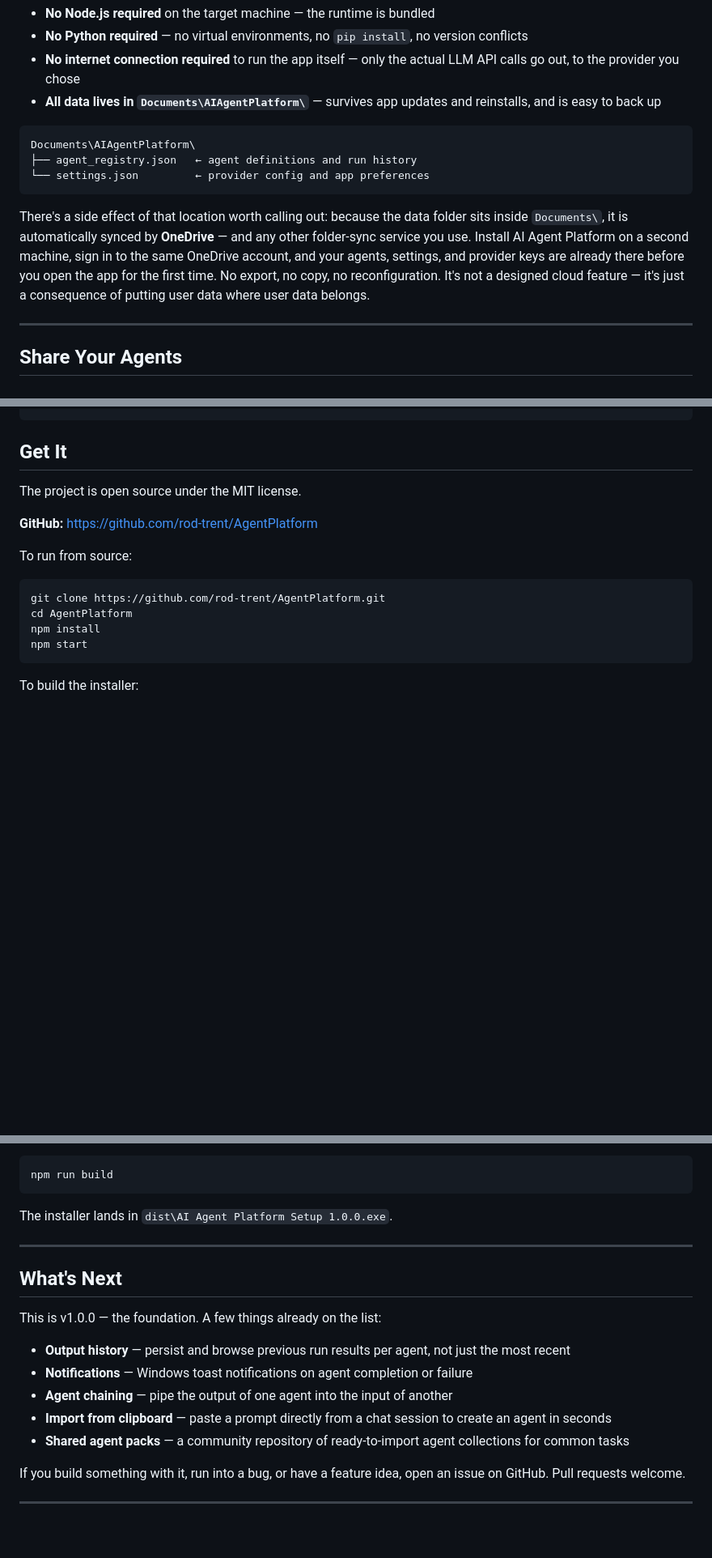
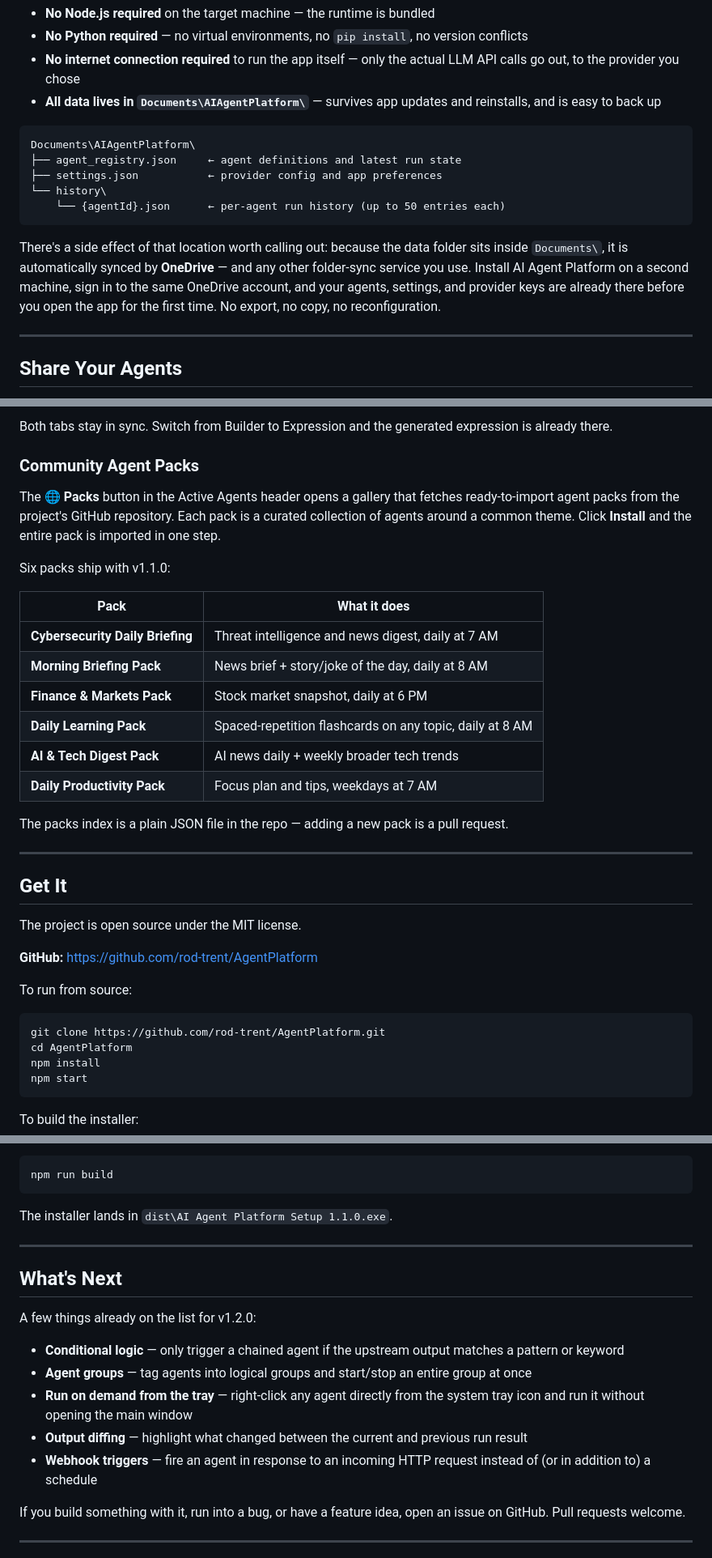
Before and after one commit to rod-trent/AgentPlatform, a Markdown page: BlogPost.md, 3 parts joined by grey strips. Shown at 81% size. Rendered like a GitHub page; blank space fills up the shorter version.

````diff
--- a/BlogPost.md
+++ b/BlogPost.md
@@ -98,13 +95,16 @@ The app is a single installable `.exe` — built with Electron and packaged with
 
 ```
 Documents\AIAgentPlatform\
-├── agent_registry.json   ← agent definitions and run history
-└── settings.json         ← provider config and app preferences
+├── agent_registry.json     ← agent definitions and latest run state
+├── settings.json           ← provider config and app preferences
+└── history\
+    └── {agentId}.json      ← per-agent run history (up to 50 entries each)
 ```
 
-There's a side effect of that location worth calling out: because the data folder sits inside `Documents\`, it is automatically synced by **OneDrive** — and any other folder-sync service you use. Install AI Agent Platform on a second machine, sign in to the same OneDrive account, and your agents, settings, and provider keys are already there before you open the app for the first time. No export, no copy, no reconfiguration. It's not a designed cloud feature — it's just a consequence of putting user data where user data belongs.
+There's a side effect of that location worth calling out: because the data folder sits inside `Documents\`, it is automatically synced by **OneDrive** — and any other folder-sync service you use. Install AI Agent Platform on a second machine, sign in to the same OneDrive account, and your agents, settings, and provider keys are already there before you open the app for the first time. No export, no copy, no reconfiguration.
 
 ---
+
 ## Share Your Agents
 
 One of the most requested things in any automation tool is the ability to share your work. AI Agent Platform makes that simple: every agent you create can be exported to a plain JSON file and imported by anyone else running the app.
@@ -140,3 +165,23 @@ The format is a readable JSON envelope so it can be stored in a GitHub repo, sha
+Both tabs stay in sync. Switch from Builder to Expression and the generated expression is already there.
+
+### Community Agent Packs
+
+The **🌐 Packs** button in the Active Agents header opens a gallery that fetches ready-to-import agent packs from the project's GitHub repository. Each pack is a curated collection of agents around a common theme. Click **Install** and the entire pack is imported in one step.
+
+Six packs ship with v1.1.0:
+
+| Pack | What it does |
+|---|---|
+| **Cybersecurity Daily Briefing** | Threat intelligence and news digest, daily at 7 AM |
+| **Morning Briefing Pack** | News brief + story/joke of the day, daily at 8 AM |
+| **Finance & Markets Pack** | Stock market snapshot, daily at 6 PM |
+| **Daily Learning Pack** | Spaced-repetition flashcards on any topic, daily at 8 AM |
+| **AI & Tech Digest Pack** | AI news daily + weekly broader tech trends |
+| **Daily Productivity Pack** | Focus plan and tips, weekdays at 7 AM |
+
+The packs index is a plain JSON file in the repo — adding a new pack is a pull request.
+
+---
 
 ## Get It
 
@@ -159,19 +204,19 @@ To build the installer:
 npm run build
 ```
 
-The installer lands in `dist\AI Agent Platform Setup 1.0.0.exe`.
+The installer lands in `dist\AI Agent Platform Setup 1.1.0.exe`.
 
 ---
 
 ## What's Next
 
-This is v1.0.0 — the foundation. A few things already on the list:
+A few things already on the list for v1.2.0:
 
-- **Output history** — persist and browse previous run results per agent, not just the most recent
-- **Notifications** — Windows toast notifications on agent completion or failure
-- **Agent chaining** — pipe the output of one agent into the input of another
-- **Import from clipboard** — paste a prompt directly from a chat session to create an agent in seconds
-- **Shared agent packs** — a community repository of ready-to-import agent collections for common tasks
+- **Conditional logic** — only trigger a chained agent if the upstream output matches a pattern or keyword
+- **Agent groups** — tag agents into logical groups and start/stop an entire group at once
+- **Run on demand from the tray** — right-click any agent directly from the system tray icon and run it without opening the main window
+- **Output diffing** — highlight what changed between the current and previous run result
+- **Webhook triggers** — fire an agent in response to an incoming HTTP request instead of (or in addition to) a schedule
 
 If you build something with it, run into a bug, or have a feature idea, open an issue on GitHub. Pull requests welcome.
 
````
Also changed, not shown: other parts of BlogPost.md (+53 -31 lines).
